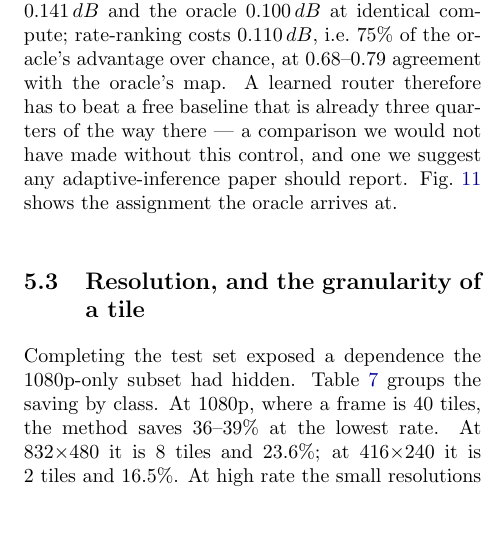
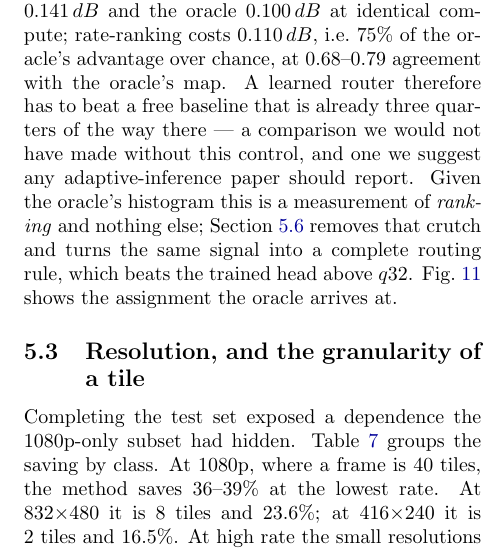
Before and after one commit to canerim/FLEX-FLOP, a LaTeX paper (paper/main.tex): part of one column of page 12 of 21, cut so that both start at the same text, the shorter picture padded with empty space. Compiled offline with pdfLaTeX; a LaTeX package or settings file that is missing is left out; a missing bibliography style is replaced by a similar one.

Commit message:
Link the ranking probe to the routing rule it grew into
The static-baseline section measures rate-ranking with the oracle's histogram
handed to it, which makes it a measurement of ordering and nothing else. That
distinction was implicit and a reader would reasonably miss it, so both places
now say which one they are and point at the other.

```diff
--- a/paper/main.tex
+++ b/paper/main.tex
@@ -778,8 +778,12 @@ $0.100\dB$ at identical compute; rate-ranking costs $0.110\dB$, i.e.\ $75\%$ of
 the oracle's advantage over chance, at $0.68$--$0.79$ agreement with the oracle's
 map. A learned router therefore has to beat a free baseline that is already three
 quarters of the way there --- a comparison we would not have made without this
-control, and one we suggest any adaptive-inference paper should report.
-Fig.~\ref{fig:exitmap} shows the assignment the oracle arrives at.
+control, and one we suggest any adaptive-inference paper should report. Given
+the oracle's histogram this is a measurement of \emph{ranking} and nothing else;
+Section~\ref{sec:raterank} removes that crutch and turns the same signal into a
+complete routing rule, which beats the trained head above
+$q\RateRankBeatsFrom$. Fig.~\ref{fig:exitmap} shows the assignment the oracle
+arrives at.
 
 \subsection{Resolution, and the granularity of a tile}
 \label{sec:resolution}
```
Also changed, not shown: 2 other files.
